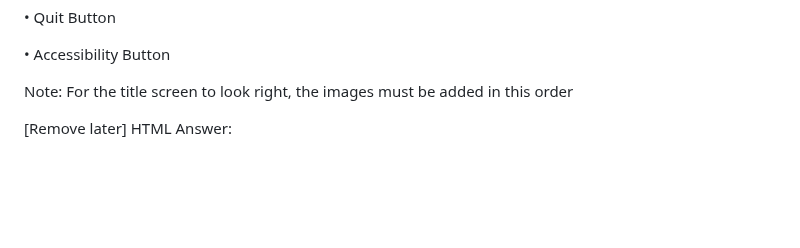
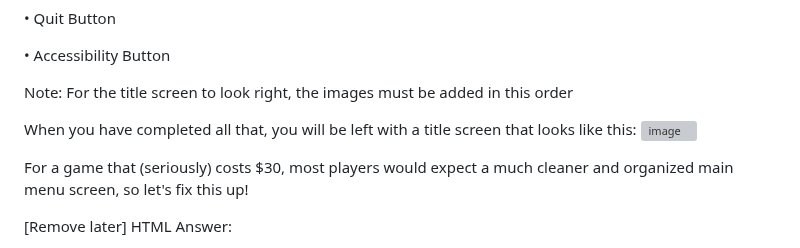
Before and after one commit to shanect7/video-game-tittle-screen-design, a Markdown page: README.md, the part around the change. Rendered like a GitHub page; blank space fills up the shorter version; grey boxes are pictures that could not be loaded.

```diff
--- a/README.md
+++ b/README.md
@@ -130,8 +130,10 @@ The divisions should have the following images:
 
 Note: For the title screen to look right, the images must be added in this order
 
+When you have completed all that, you will be left with a title screen that looks like this:
+![image](https://github.com/user-attachments/assets/4c3e31aa-f665-46af-a17d-fbc2d8e1a7b8)
 
-
+For a game that (seriously) costs $30, most players would expect a much cleaner and organized main menu screen, so let's fix this up!
 
 [Remove later]
 HTML Answer:
```
